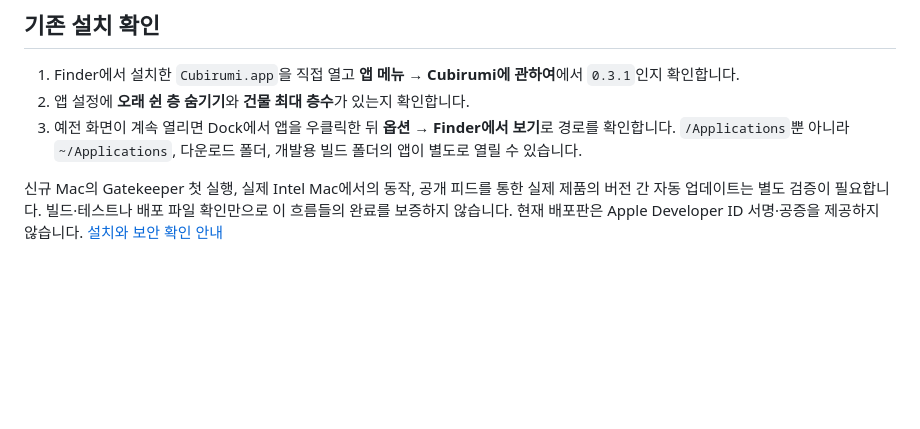
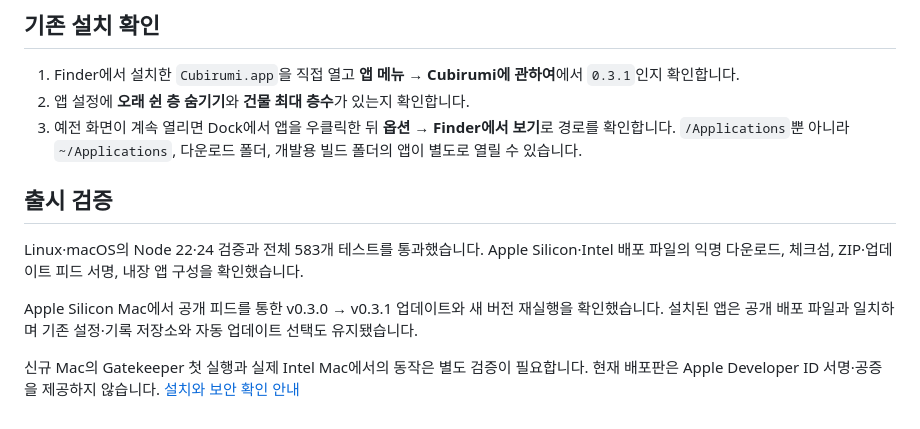
Before and after one commit to techjuicelab/cubirumi, a Markdown page: docs/releases/v0.3.1.md, the part around the change. GitHub-like rendering; blank space fills up the shorter version.

```diff
--- a/docs/releases/v0.3.1.md
+++ b/docs/releases/v0.3.1.md
@@ -27,4 +27,10 @@
 2. 앱 설정에 **오래 쉰 층 숨기기**와 **건물 최대 층수**가 있는지 확인합니다.
 3. 예전 화면이 계속 열리면 Dock에서 앱을 우클릭한 뒤 **옵션 → Finder에서 보기**로 경로를 확인합니다. `/Applications`뿐 아니라 `~/Applications`, 다운로드 폴더, 개발용 빌드 폴더의 앱이 별도로 열릴 수 있습니다.
 
-신규 Mac의 Gatekeeper 첫 실행, 실제 Intel Mac에서의 동작, 공개 피드를 통한 실제 제품의 버전 간 자동 업데이트는 별도 검증이 필요합니다. 빌드·테스트나 배포 파일 확인만으로 이 흐름들의 완료를 보증하지 않습니다. 현재 배포판은 Apple Developer ID 서명·공증을 제공하지 않습니다. [설치와 보안 확인 안내](https://github.com/techjuicelab/cubirumi/blob/main/docs/DESKTOP.md#다운로드판-설치)
+## 출시 검증
+
+Linux·macOS의 Node 22·24 검증과 전체 583개 테스트를 통과했습니다. Apple Silicon·Intel 배포 파일의 익명 다운로드, 체크섬, ZIP·업데이트 피드 서명, 내장 앱 구성을 확인했습니다.
+
+Apple Silicon Mac에서 공개 피드를 통한 v0.3.0 → v0.3.1 업데이트와 새 버전 재실행을 확인했습니다. 설치된 앱은 공개 배포 파일과 일치하며 기존 설정·기록 저장소와 자동 업데이트 선택도 유지됐습니다.
+
+신규 Mac의 Gatekeeper 첫 실행과 실제 Intel Mac에서의 동작은 별도 검증이 필요합니다. 현재 배포판은 Apple Developer ID 서명·공증을 제공하지 않습니다. [설치와 보안 확인 안내](https://github.com/techjuicelab/cubirumi/blob/main/docs/DESKTOP.md#다운로드판-설치)
```
Also changed, not shown: docs/RELEASING.md (+3 -3 lines).
